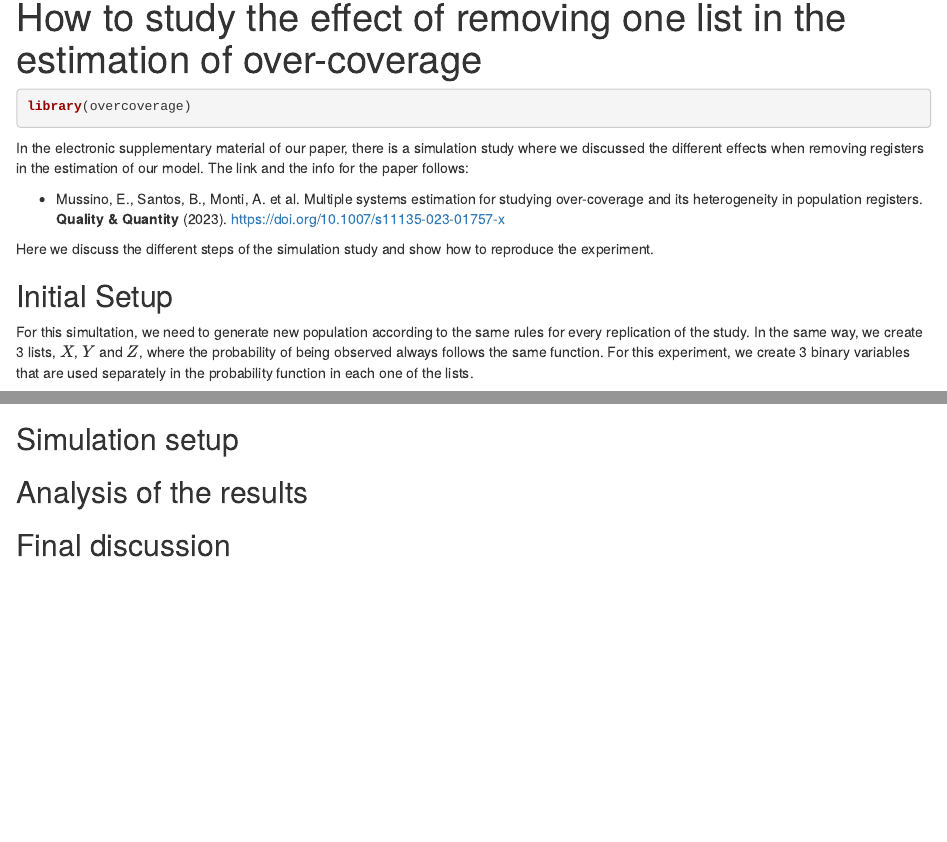
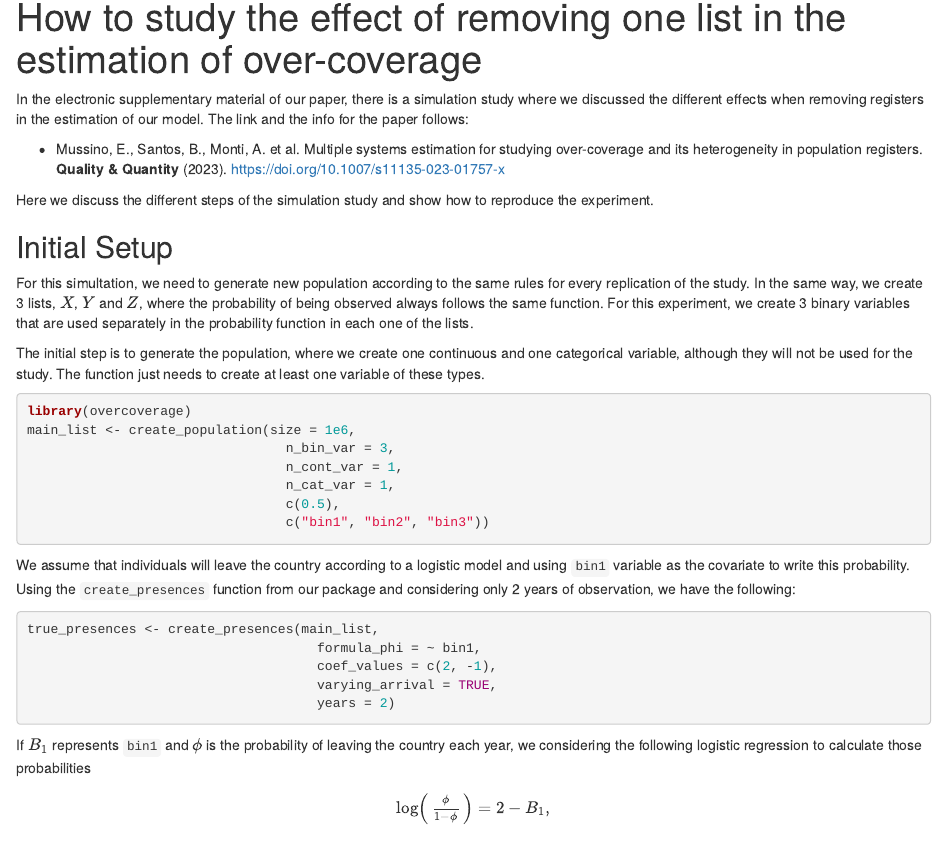
Before and after one commit to brsantos/overcoverage, an R Markdown document (vignettes/articles/how-to-study-removal-lists.Rmd): the page in a window 1100 px wide, from its top, and a second part further down, joined at a grey line. Rendered offline with R 4.5, knitr and Pandoc, with nearby package versions.

Commit message:
updating vignettes

````diff
--- a/vignettes/articles/how-to-study-removal-lists.Rmd
+++ b/vignettes/articles/how-to-study-removal-lists.Rmd
@@ -9,9 +9,6 @@ knitr::opts_chunk$set(
 )
 ```
 
-```{r setup}
-library(overcoverage)
-```
 
 In the electronic supplementary material of our paper, there is a simulation study where we discussed the different effects when removing registers in the estimation of our model. The link and the info for the paper follows:
 
@@ -48,6 +45,9 @@ true_presences <- create_presences(main_list,
                                      years = 2)
 ```
 
+If $B_1$ represents `bin1` and $\phi$ is the probability of leaving the country each year, we considering the following logistic regression to calculate those probabilities
+
+$$\log \begin{pmatrix}\frac{\phi}{1 - \phi} \end{pmatrix} = 2 - B_1,$$
 
 
 ## Simulation setup
````
Also changed, not shown: 1 other file.
